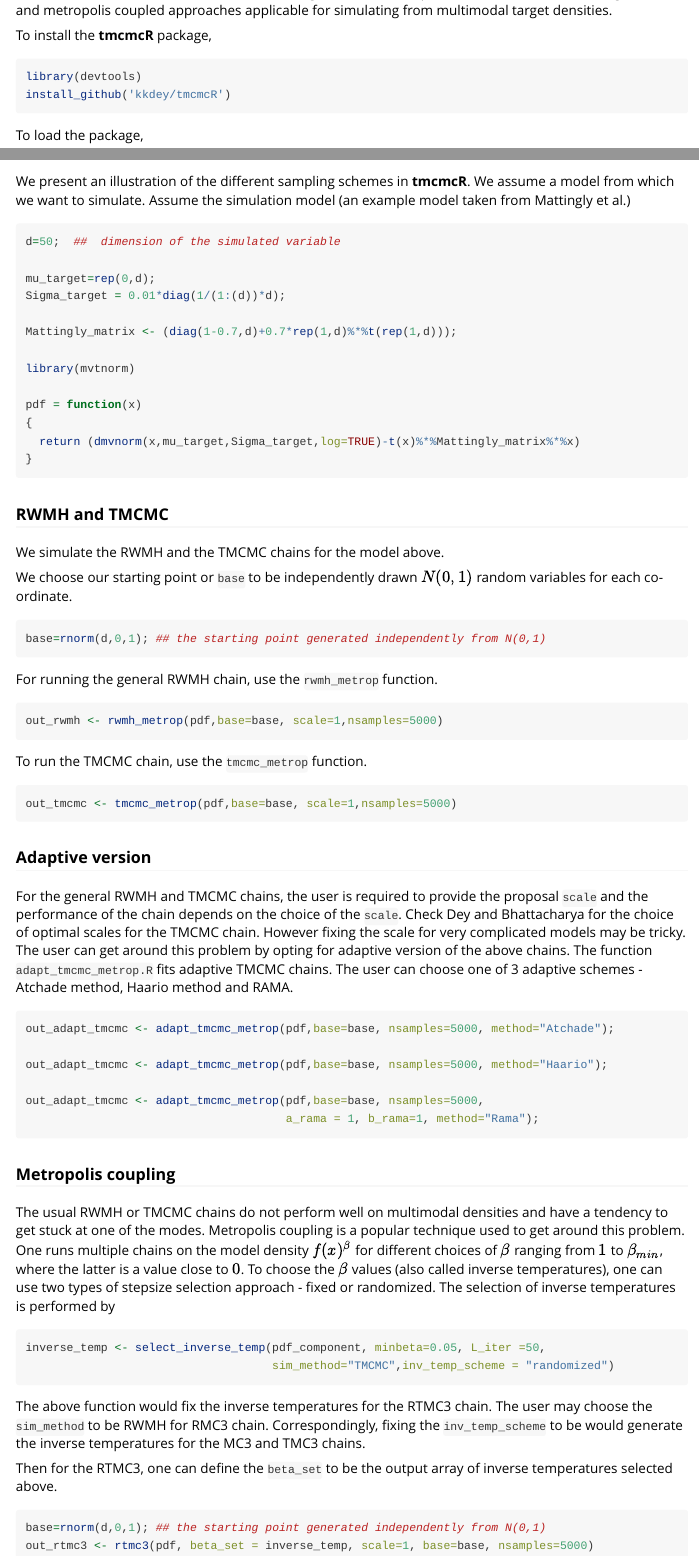
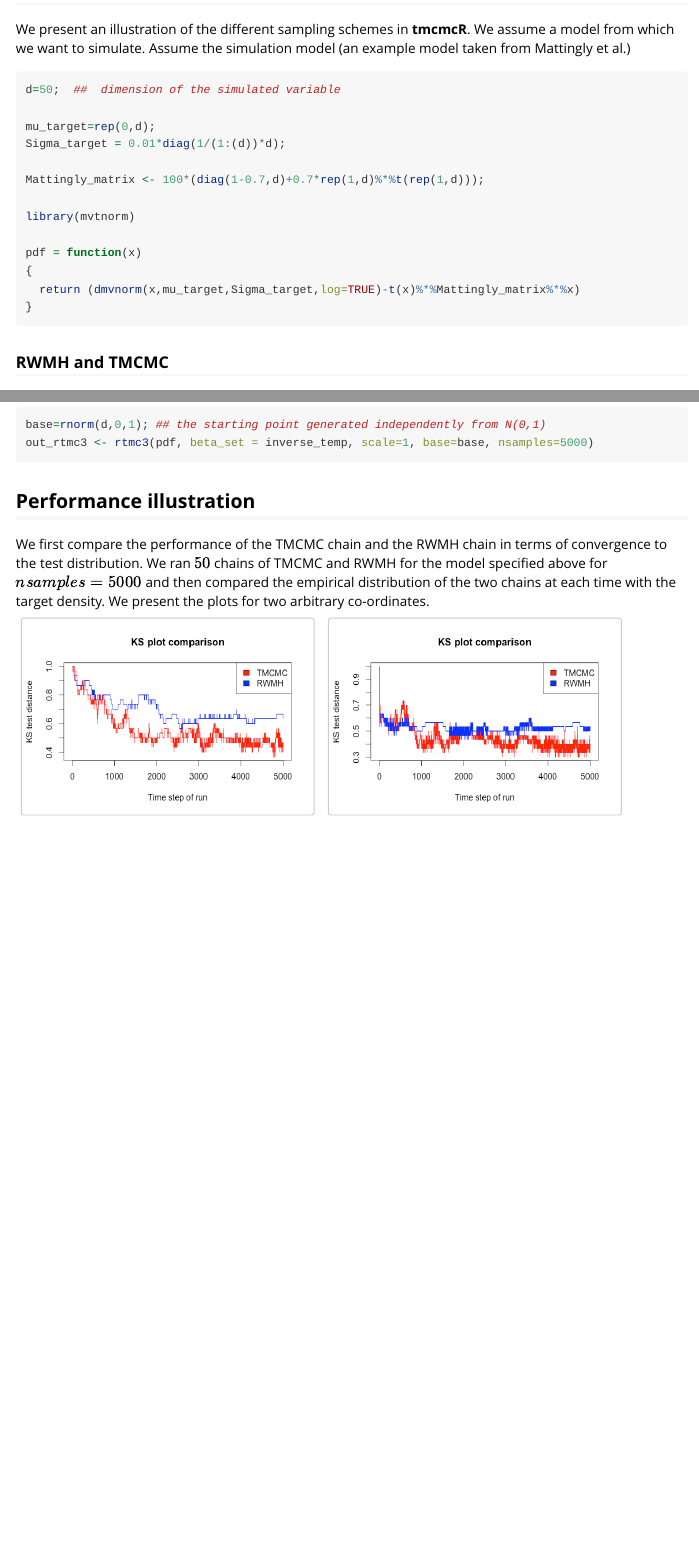
Before and after one commit to kkdey/tmcmcR, an R Markdown document (vignettes/my-vignette.Rmd): the page in a window 1100 px wide, from 350 px down before the commit and from 990 px down after it, and a second part further down, joined at a grey line. Rendered offline with R 4.5, knitr and Pandoc, with nearby package versions; code that draws random numbers runs with fixed seeds of ours; some code elsewhere in the file could not run offline.

Commit message:
added performance illustration of RWMH and TMCMC to the vignettes

````diff
--- a/vignettes/my-vignette.Rmd
+++ b/vignettes/my-vignette.Rmd
@@ -40,13 +40,13 @@ The other common feature in all functions is the argument `nsamples` which repre
 
 We present an illustration of the different sampling schemes in **tmcmcR**. We assume a model from which we want to simulate. Assume the simulation model (an example model taken from Mattingly et al.)
 
-```{r echo=TRUE, eval=FALSE}
+```{r echo=TRUE, eval=TRUE}
 d=50;  ##  dimension of the simulated variable
 
 mu_target=rep(0,d);
 Sigma_target = 0.01*diag(1/(1:(d))*d);
 
-Mattingly_matrix <- (diag(1-0.7,d)+0.7*rep(1,d)%*%t(rep(1,d)));
+Mattingly_matrix <- 100*(diag(1-0.7,d)+0.7*rep(1,d)%*%t(rep(1,d)));
 
 library(mvtnorm)
 
@@ -62,20 +62,20 @@ We simulate the RWMH and the TMCMC chains for the model above.
 
 We choose our starting point or `base` to be independently drawn $N(0,1)$ random variables for each co-ordinate.
 
-```{r echo=TRUE, eval=FALSE}
+```{r echo=TRUE, eval=TRUE}
 base=rnorm(d,0,1); ## the starting point generated independently from N(0,1)
 ```
 
 For running the general RWMH chain, use the `rwmh_metrop` function.
 
-```{r echo=TRUE, eval=FALSE}
-out_rwmh <- rwmh_metrop(pdf,base=base, scale=1,nsamples=5000)
+```{r echo=TRUE, eval=TRUE}
+system.time(out_rwmh <- rwmh_metrop(pdf,base=base, scale=1,nsamples=5000))
 ```
 
 To run the TMCMC chain, use the `tmcmc_metrop` function.
 
-```{r echo=TRUE, eval=FALSE}
-out_tmcmc <- tmcmc_metrop(pdf,base=base, scale=1,nsamples=5000)
+```{r echo=TRUE, eval=TRUE}
+system.time(out_tmcmc <- tmcmc_metrop(pdf,base=base, scale=1,nsamples=5000))
 ```
 
 ### Adaptive version
@@ -106,7 +106,7 @@ inverse_temp <- select_inverse_temp(pdf_component, minbeta=0.05, L_iter =50,
 The above function would fix the inverse temperatures for the RTMC3 chain.
 The user may choose the `sim_method` to be RWMH for RMC3 chain. Correspondingly, fixing the `inv_temp_scheme` to be \textbf{fixed} would generate the inverse temperatures for the MC3 and TMC3 chains.
 
-Then for the RTMC3, one can define the `beta_set` to be the output array of inverse temperatures selected above.
+For RTMC3, one can define the `beta_set` to be the output array of inverse temperatures selected above.
 
 ```{r echo=TRUE, eval=FALSE}
 
@@ -114,3 +114,10 @@ base=rnorm(d,0,1); ## the starting point generated independently from N(0,1)
 out_rtmc3 <- rtmc3(pdf, beta_set = inverse_temp, scale=1, base=base, nsamples=5000)
 
 ```
+
+## Performance illustration
+
+We first compare the performance of the TMCMC chain and the RWMH chain in terms of convergence to the test distribution. We ran $50$ chains of TMCMC and RWMH for the model specified above for $nsamples = 5000$ and then compared the empirical distribution of the two chains at each time with the target density. We present the plots for two arbitrary co-ordinates.
+
+<img src='ks_compare_1.png' style="width:300px;height:200px;">
+<img src='ks_compare_2.png' style="width:300px;height:200px;">
````
Also changed, not shown: 1 other file.
